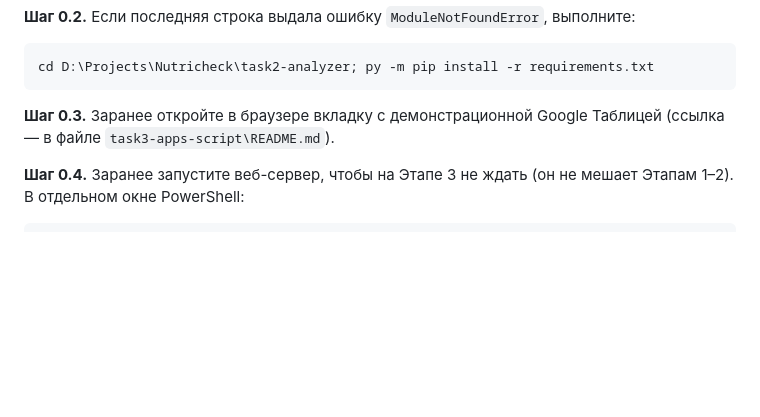
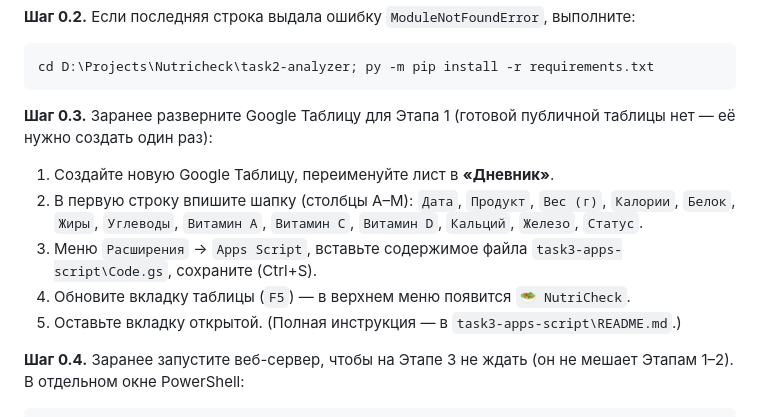
Before and after one commit to ostrowsky/Nutricheck, a Markdown page: DEMO_GUIDE.md, the part around the change. Drawn GitHub-style; blank space fills up the shorter version.

````diff
--- a/DEMO_GUIDE.md
+++ b/DEMO_GUIDE.md
@@ -34,7 +34,12 @@ deps OK
 cd D:\Projects\Nutricheck\task2-analyzer; py -m pip install -r requirements.txt
 ```
 
-**Шаг 0.3.** Заранее откройте в браузере вкладку с демонстрационной Google Таблицей (ссылка — в файле `task3-apps-script\README.md`).
+**Шаг 0.3.** Заранее разверните Google Таблицу для Этапа 1 (готовой публичной таблицы нет — её нужно создать один раз):
+   1. Создайте новую Google Таблицу, переименуйте лист в **«Дневник»**.
+   2. В первую строку впишите шапку (столбцы A–M): `Дата`, `Продукт`, `Вес (г)`, `Калории`, `Белок`, `Жиры`, `Углеводы`, `Витамин A`, `Витамин C`, `Витамин D`, `Кальций`, `Железо`, `Статус`.
+   3. Меню `Расширения` → `Apps Script`, вставьте содержимое файла `task3-apps-script\Code.gs`, сохраните (Ctrl+S).
+   4. Обновите вкладку таблицы (`F5`) — в верхнем меню появится `🥗 NutriCheck`.
+   5. Оставьте вкладку открытой. (Полная инструкция — в `task3-apps-script\README.md`.)
 
 **Шаг 0.4.** Заранее запустите веб-сервер, чтобы на Этапе 3 не ждать (он не мешает Этапам 1–2). В отдельном окне PowerShell:
 
````
Also changed, not shown: SUBMISSION.md (+5 -5 lines), task3-apps-script/README.md (+2 -11 lines).
